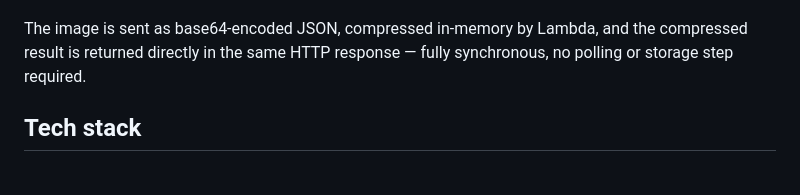
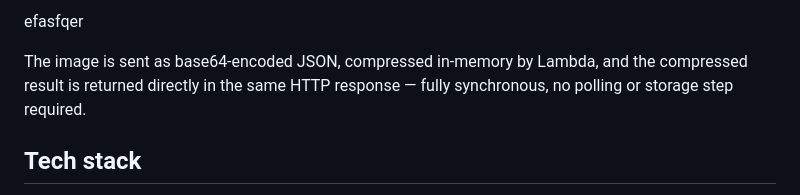
Before and after one commit to SaiDivakar-Navara/serverless-image-compressor, a Markdown page: README.md, the part around one of its changes. GitHub-like rendering.

```diff
--- a/README.md
+++ b/README.md
@@ -8,4 +7,5 @@ A serverless image compression tool built with AWS Lambda, API Gateway, and Terr
 
+efasfqer
 
 The image is sent as base64-encoded JSON, compressed in-memory by Lambda, and the compressed result is returned directly in the same HTTP response — fully synchronous, no polling or storage step required.
 
```
Also changed, not shown: other parts of README.md (+0 -1 lines).
